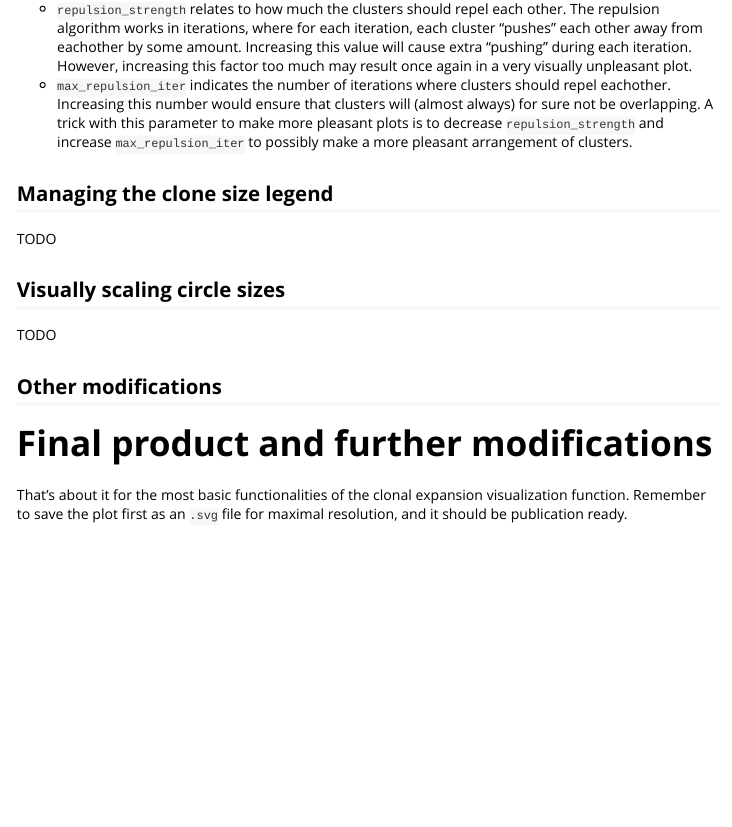
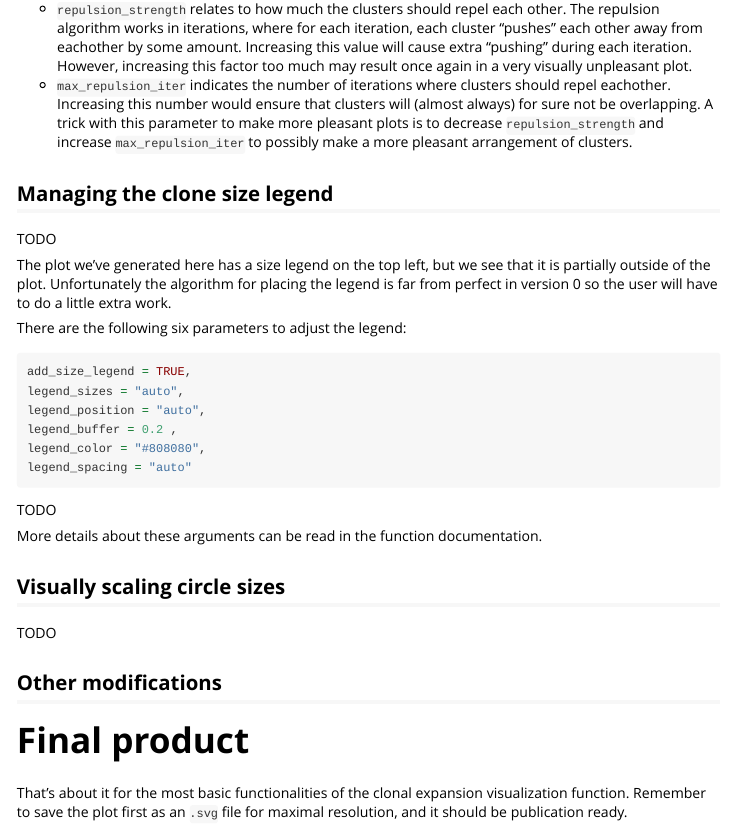
Before and after one commit to Qile0317/APackOfTheClones, an R Markdown document (vignettes/APackOfTheClones-main.Rmd): the page in a window 1100 px wide, from 1830 px down. Rendered offline with R 4.5, knitr and Pandoc, with nearby package versions; some code elsewhere in the file could not run offline.

Commit message:
integrate_tcr fix and vignette progress and ignore .idea

````diff
--- a/vignettes/APackOfTheClones-main.Rmd
+++ b/vignettes/APackOfTheClones-main.Rmd
@@ -123,13 +124,30 @@ If you are still unhappy with the spacing of the plot, see the following ways to
 
 TODO
 
+The plot we've generated here has a size legend on the top left, but we see that it is partially outside of the plot. Unfortunately the algorithm for placing the legend is far from perfect in version 0 so the user will have to do a little extra work.
+
+There are the following six parameters to adjust the legend:
+
+```{r, legend_params, echo = TRUE, eval = FALSE}
+add_size_legend = TRUE,
+legend_sizes = "auto",
+legend_position = "auto",
+legend_buffer = 0.2 ,
+legend_color = "#808080",
+legend_spacing = "auto"
+```
+
+TODO
+
+More details about these arguments can be read in the function documentation.
+
 ## Visually scaling circle sizes
 
 TODO
 
 ## Other modifications
 
-# Final product and further modifications
+# Final product
 
 That's about it for the most basic functionalities of the clonal expansion visualization function. Remember to save the plot first as an `.svg` file for maximal resolution, and it should be publication ready.
 
````
Also changed, not shown: R/deprecated_functions.R (+22 -18 lines), vignettes/web_only/Clonal_expansion_plotting.Rmd (+3 -1 lines), vignettes/APackOfTheClones-main.Rmd (1 more changed lines), 3 other files.
